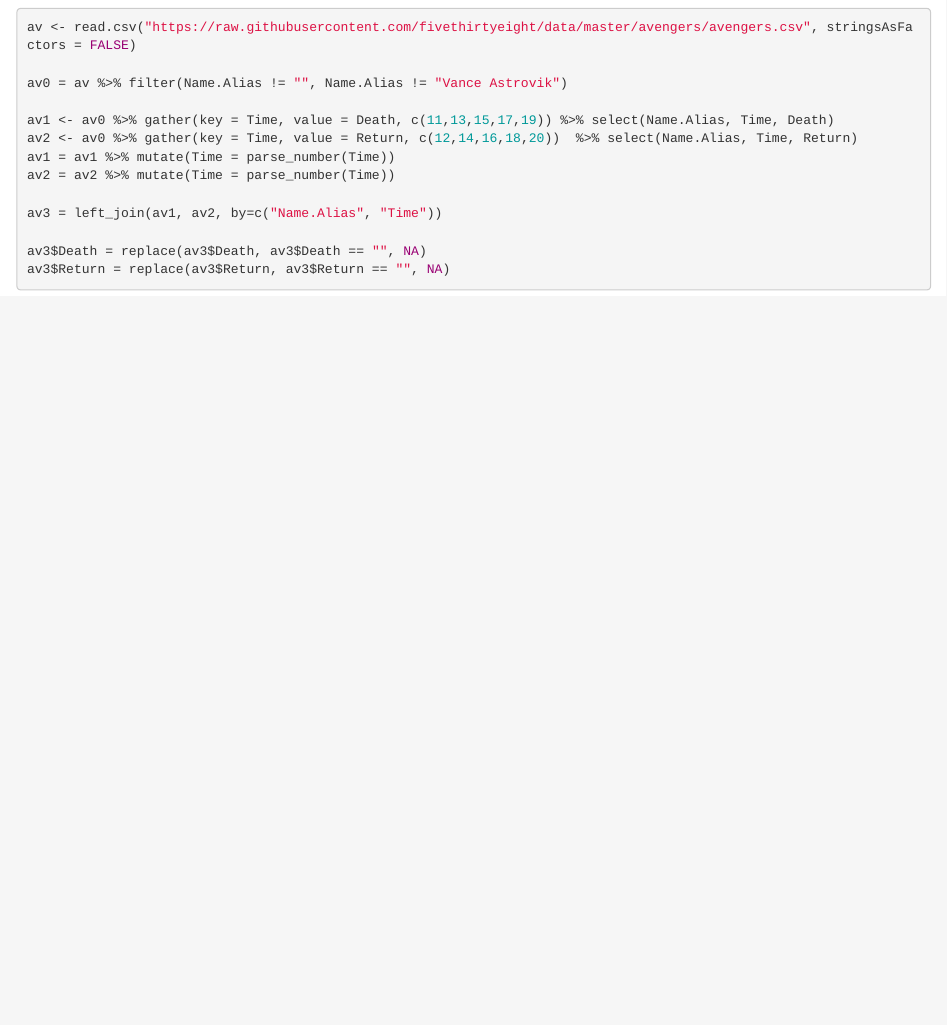
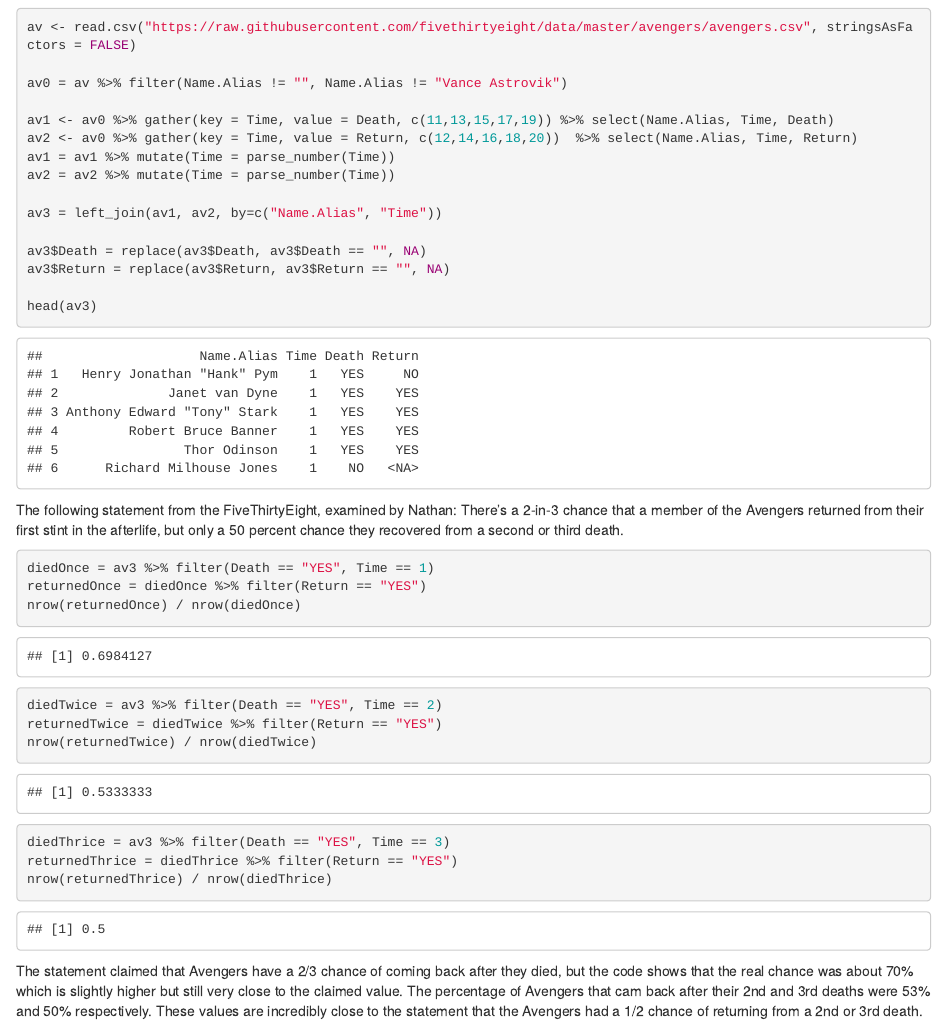
Before and after one commit to natefrank48/homework9, an R Markdown document (homework9.Rmd): the page in a window 1100 px wide, from 180 px down. The pictures show the output file homework9.html that the author committed with the source, opened offline.

Commit message:
added statement and fixed conflicts

````diff
--- a/homework9.Rmd
+++ b/homework9.Rmd
@@ -32,6 +32,24 @@ av3 = left_join(av1, av2, by=c("Name.Alias", "Time"))
 av3$Death = replace(av3$Death, av3$Death == "", NA)
 av3$Return = replace(av3$Return, av3$Return == "", NA)
 
+head(av3)
 ```
 
 The following statement from the FiveThirtyEight, examined by Nathan:
+There’s a 2-in-3 chance that a member of the Avengers returned from their first stint in the afterlife, but only a 50 percent chance they recovered from a second or third death.
+```{r}
+
+diedOnce = av3 %>% filter(Death == "YES", Time == 1)
+returnedOnce = diedOnce %>% filter(Return == "YES")
+nrow(returnedOnce) / nrow(diedOnce)
+
+diedTwice = av3 %>% filter(Death == "YES", Time == 2)
+returnedTwice = diedTwice %>% filter(Return == "YES")
+nrow(returnedTwice) / nrow(diedTwice)
+
+diedThrice = av3 %>% filter(Death == "YES", Time == 3)
+returnedThrice = diedThrice %>% filter(Return == "YES")
+nrow(returnedThrice) / nrow(diedThrice)
+```
+
+The statement claimed that Avengers have a 2/3 chance of coming back after they died, but the code shows that the real chance was about 70% which is slightly higher but still very close to the claimed value. The percentage of Avengers that cam back after their 2nd and 3rd deaths were 53% and 50% respectively. These values are incredibly close to the statement that the Avengers had a 1/2 chance of returning from a 2nd or 3rd death.
````
Also changed, not shown: homework9.html, homework9.Rmd (8 more changed lines).
